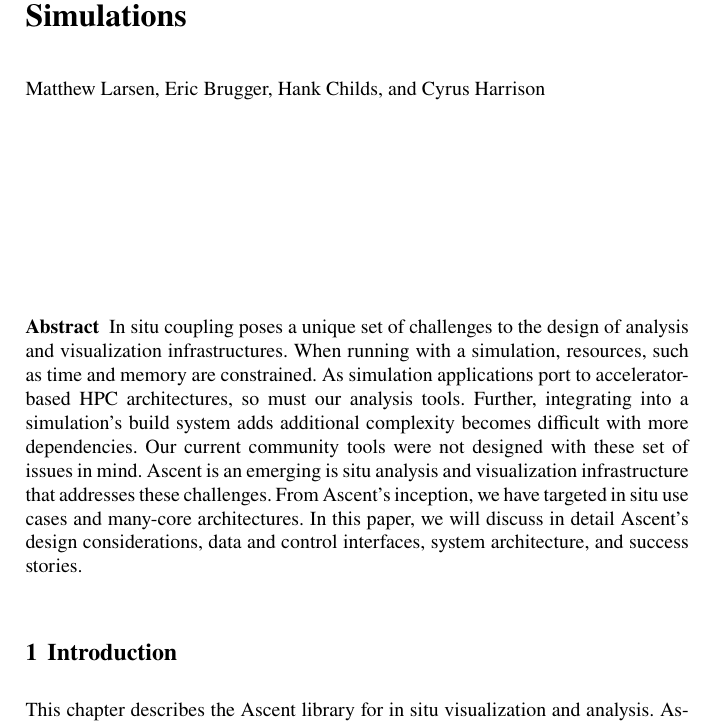
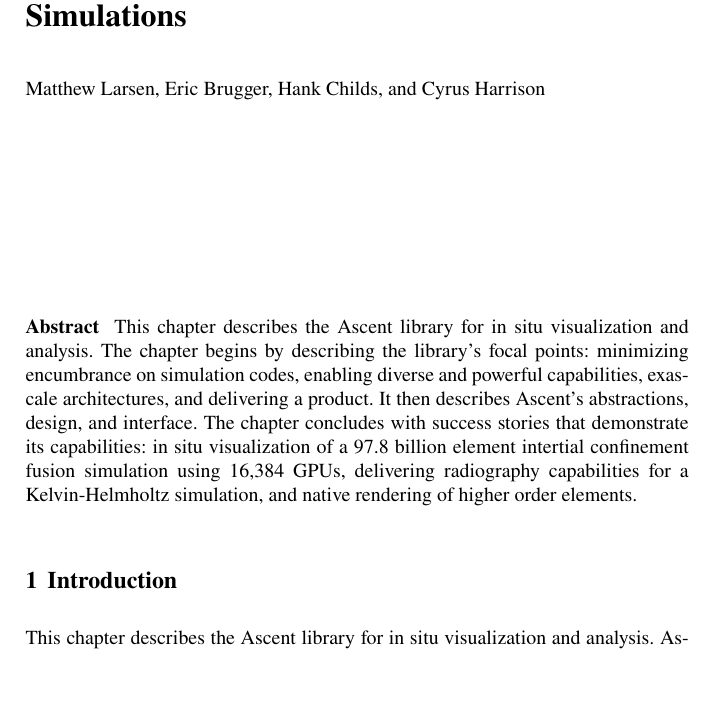
Before and after one commit to mclarsen/ascent_chapter, a LaTeX document (chapter.tex): part of page 1 of 22, cut so that both start at the same text, the shorter picture padded with empty space. Compiled offline with pdfLaTeX.

Commit message:
new abstract

```diff
--- a/chapter.tex
+++ b/chapter.tex
@@ -70,26 +70,20 @@
 % to alter or adjust the chapter heading in the running head
 
 \abstract{
-In situ coupling poses a unique set of challenges to the design of analysis and
-visualization infrastructures.
+This chapter describes the Ascent library for in situ visualization and analysis.
 %
-When running with a simulation, resources, such as time and memory are constrained.
+The chapter begins by describing the library's focal points:
+minimizing encumbrance on simulation codes, enabling diverse
+and powerful capabilities, exascale architectures, and delivering a product.
 %
-As simulation applications port to accelerator-based HPC architectures, so
-must our analysis tools.
+It then describes Ascent's abstractions, design, and interface.
 %
-Further, integrating into a simulation's build system adds additional complexity
-becomes difficult with more dependencies.
-%
-Our current community tools were not designed with these set of issues in mind.
-%
-Ascent is an emerging is situ analysis and visualization infrastructure that
-addresses these challenges.
-%
-From Ascent's inception, we have targeted in situ use cases and many-core
-architectures.
-%
-In this paper, we will discuss in detail Ascent's design considerations, data and control interfaces, system architecture, and success stories.
+The chapter concludes with success stories that demonstrate its
+capabilities:
+in situ visualization of a 97.8 billion element intertial confinement fusion
+simulation using 16,384 GPUs,
+delivering radiography capabilities for a Kelvin-Helmholtz simulation,
+and native rendering of higher order elements.
 }
 
 \section{Introduction}
```
Also changed, not shown: makefile.
